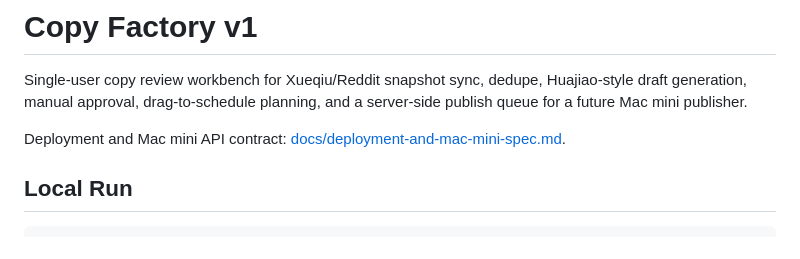
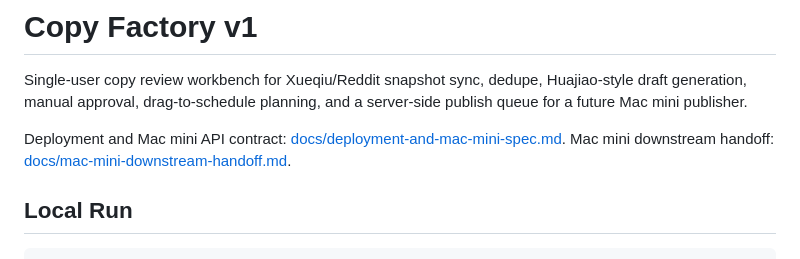
Before and after one commit to yansc153/copy-factory, a Markdown page: README.md, the part around the change. Rendered like a GitHub page.

```diff
--- a/README.md
+++ b/README.md
@@ -3,6 +3,7 @@
 Single-user copy review workbench for Xueqiu/Reddit snapshot sync, dedupe, Huajiao-style draft generation, manual approval, drag-to-schedule planning, and a server-side publish queue for a future Mac mini publisher.
 
 Deployment and Mac mini API contract: [docs/deployment-and-mac-mini-spec.md](docs/deployment-and-mac-mini-spec.md).
+Mac mini downstream handoff: [docs/mac-mini-downstream-handoff.md](docs/mac-mini-downstream-handoff.md).
 
 ## Local Run
 
```
Also changed, not shown: docs/mac-mini-downstream-handoff.md (added, +351 -0 lines).
